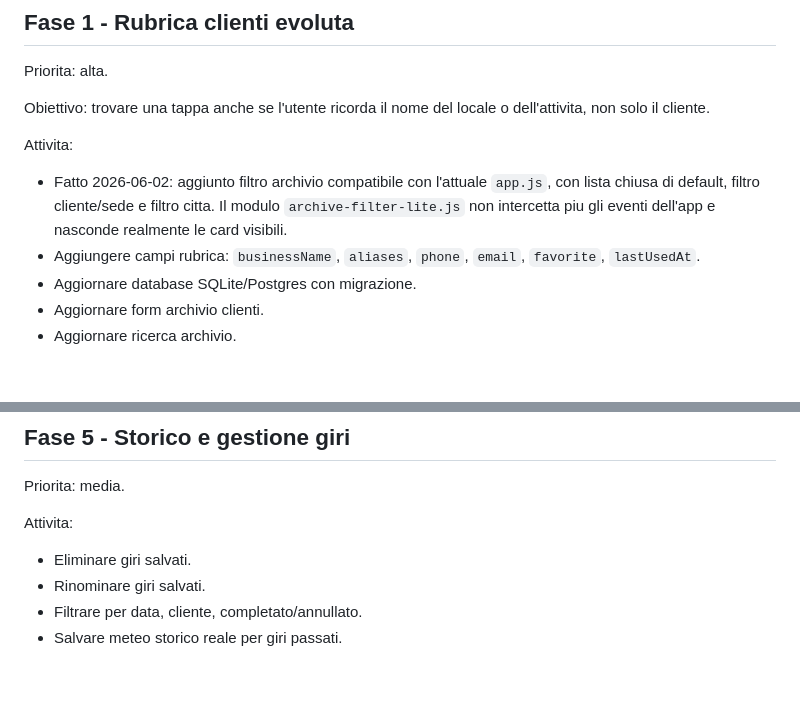
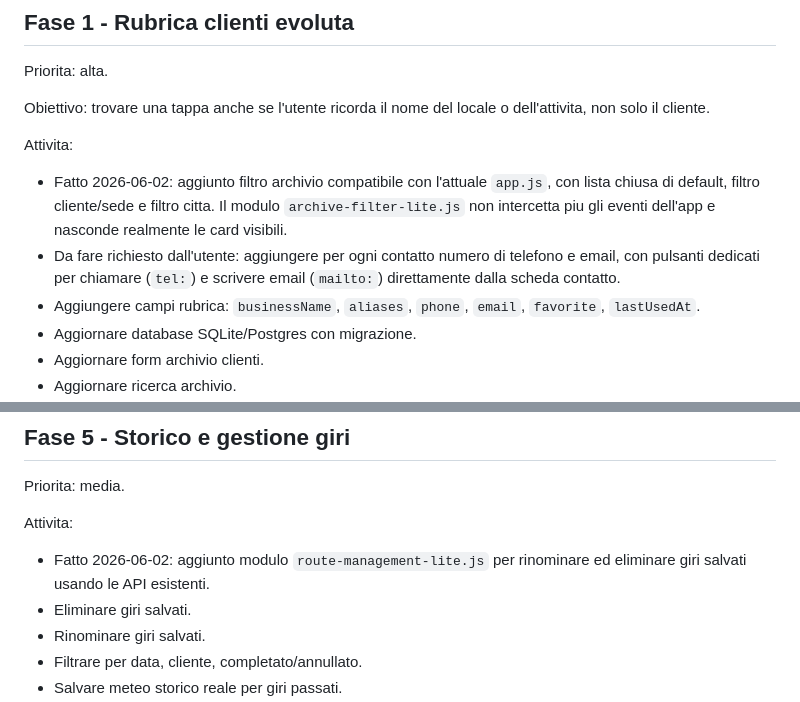
Before and after one commit to mattedero-cmd/Organizzatore-percorsi, a Markdown page: ROADMAP.md, 2 parts joined by grey strips. Rendered like a GitHub page; blank space fills up the shorter version.

Commit message:
Record saved route management and contact phone email request

```diff
--- a/ROADMAP.md
+++ b/ROADMAP.md
@@ -20,6 +20,7 @@ Obiettivo: trovare una tappa anche se l'utente ricorda il nome del locale o dell
 Attivita:
 
 - Fatto 2026-06-02: aggiunto filtro archivio compatibile con l'attuale `app.js`, con lista chiusa di default, filtro cliente/sede e filtro citta. Il modulo `archive-filter-lite.js` non intercetta piu gli eventi dell'app e nasconde realmente le card visibili.
+- Da fare richiesto dall'utente: aggiungere per ogni contatto numero di telefono e email, con pulsanti dedicati per chiamare (`tel:`) e scrivere email (`mailto:`) direttamente dalla scheda contatto.
 - Aggiungere campi rubrica: `businessName`, `aliases`, `phone`, `email`, `favorite`, `lastUsedAt`.
 - Aggiornare database SQLite/Postgres con migrazione.
 - Aggiornare form archivio clienti.
@@ -86,6 +87,7 @@ Priorita: media.
 
 Attivita:
 
+- Fatto 2026-06-02: aggiunto modulo `route-management-lite.js` per rinominare ed eliminare giri salvati usando le API esistenti.
 - Eliminare giri salvati.
 - Rinominare giri salvati.
 - Filtrare per data, cliente, completato/annullato.
```
